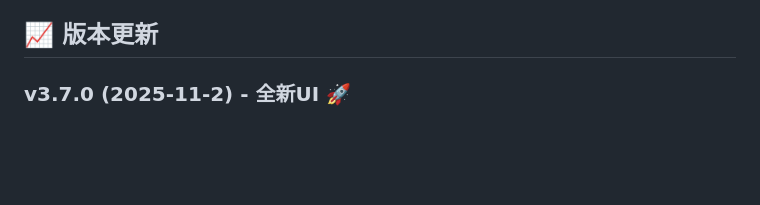
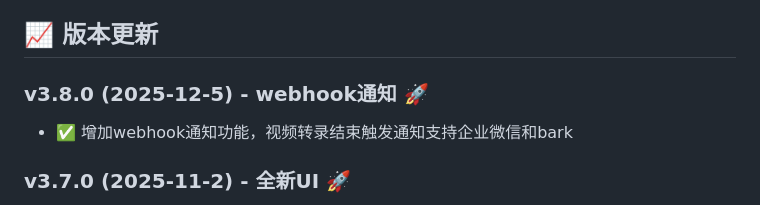
Before and after one commit to zhuguadundan/VideoWhisper, a Markdown page: README.md, the part around one of its changes. GitHub-like rendering; blank space fills up the shorter version.

```diff
--- a/README.md
+++ b/README.md
@@ -20,6 +20,9 @@ https://cloud.siliconflow.cn/i/uy4d8V8Y
 - 🐳 **容器部署**: Docker一键部署，简单易用
 
 ## 📈 版本更新
+
+### v3.8.0 (2025-12-5) - webhook通知 🚀
+- ✅ 增加webhook通知功能，视频转录结束触发通知支持企业微信和bark
 
 ### v3.7.0 (2025-11-2) - 全新UI 🚀
 - ✅ 更换全新的更现代的UI界面
```
Also changed, not shown: other parts of README.md (+1 -1 lines).
